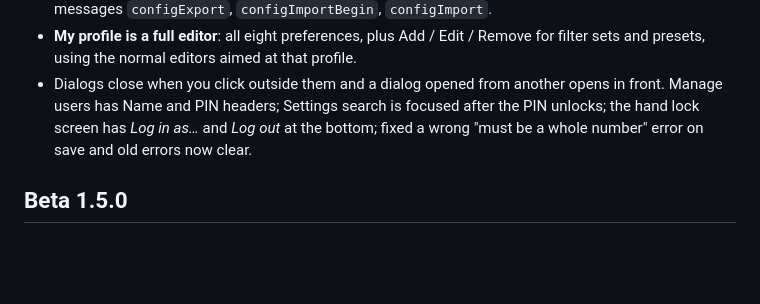
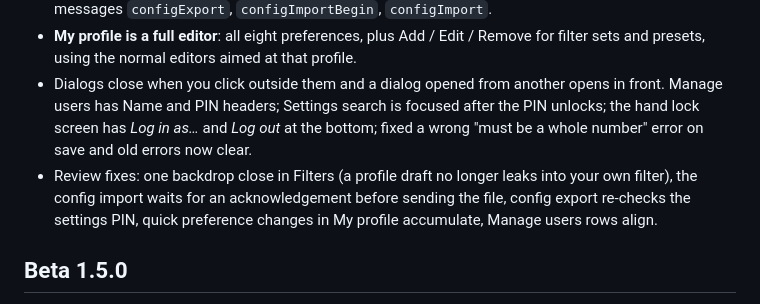
Before and after one commit to sethdotfm/sode, a Markdown page: CHANGELOG.md, the part around the change. Rendered like a GitHub page; blank space fills up the shorter version.

Commit message:
Docs: review fixes
Co-Authored-By: Claude Sonnet 5.5 <noreply@anthropic.com>
Claude-Session: https://claude.ai/code/session_019DiRaYrjr91yqZNucCLLY3

```diff
--- a/CHANGELOG.md
+++ b/CHANGELOG.md
@@ -11,6 +11,7 @@ Newest first. Each release also has notes on [GitHub](https://github.com/sethdot
 - **Server configuration export / import** (Settings → Access, settings PIN only): download `config.yaml` (PINs left out unless *Include PINs (private backup)* is ticked) and restore it from a file. Without PINs, users keep their current PIN by name; a new user in the file needs a PIN and is refused otherwise. New messages `configExport`, `configImportBegin`, `configImport`.
 - **My profile is a full editor**: all eight preferences, plus Add / Edit / Remove for filter sets and presets, using the normal editors aimed at that profile.
 - Dialogs close when you click outside them and a dialog opened from another opens in front. Manage users has Name and PIN headers; Settings search is focused after the PIN unlocks; the hand lock screen has *Log in as…* and *Log out* at the bottom; fixed a wrong "must be a whole number" error on save and old errors now clear.
+- Review fixes: one backdrop close in Filters (a profile draft no longer leaks into your own filter), the config import waits for an acknowledgement before sending the file, config export re-checks the settings PIN, quick preference changes in My profile accumulate, Manage users rows align.
 
 ## Beta 1.5.0
 
```
Also changed, not shown: AGENTS.md (+2 -2 lines).
